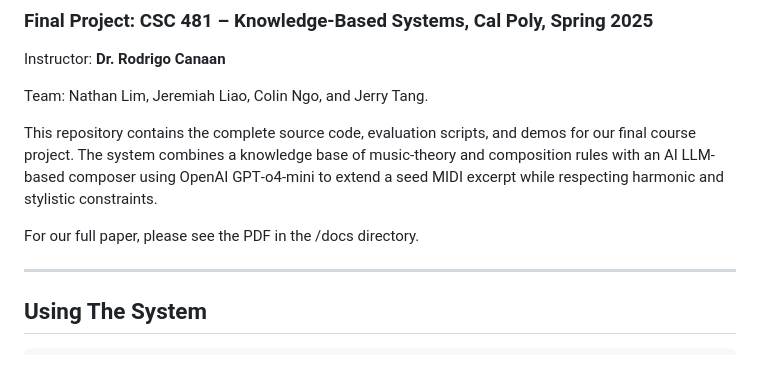
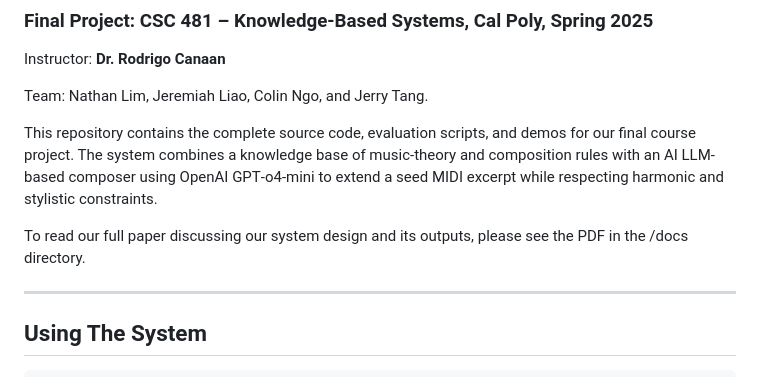
Before and after one commit to nathanlim1/ai-composition-assistant, a Markdown page: README.md, the part around the change. Drawn GitHub-style.

```diff
--- a/README.md
+++ b/README.md
@@ -8,7 +8,7 @@ Team: Nathan Lim, Jeremiah Liao, Colin Ngo, and Jerry Tang.
 
 This repository contains the complete source code, evaluation scripts, and demos for our final course project. The system combines a knowledge base of music‑theory and composition rules with an AI LLM-based composer using OpenAI GPT‑o4‑mini to extend a seed MIDI excerpt while respecting harmonic and stylistic constraints.
 
-For our full paper, please see the PDF in the /docs directory.
+To read our full paper discussing our system design and its outputs, please see the PDF in the /docs directory.
 
 ---
 
```
